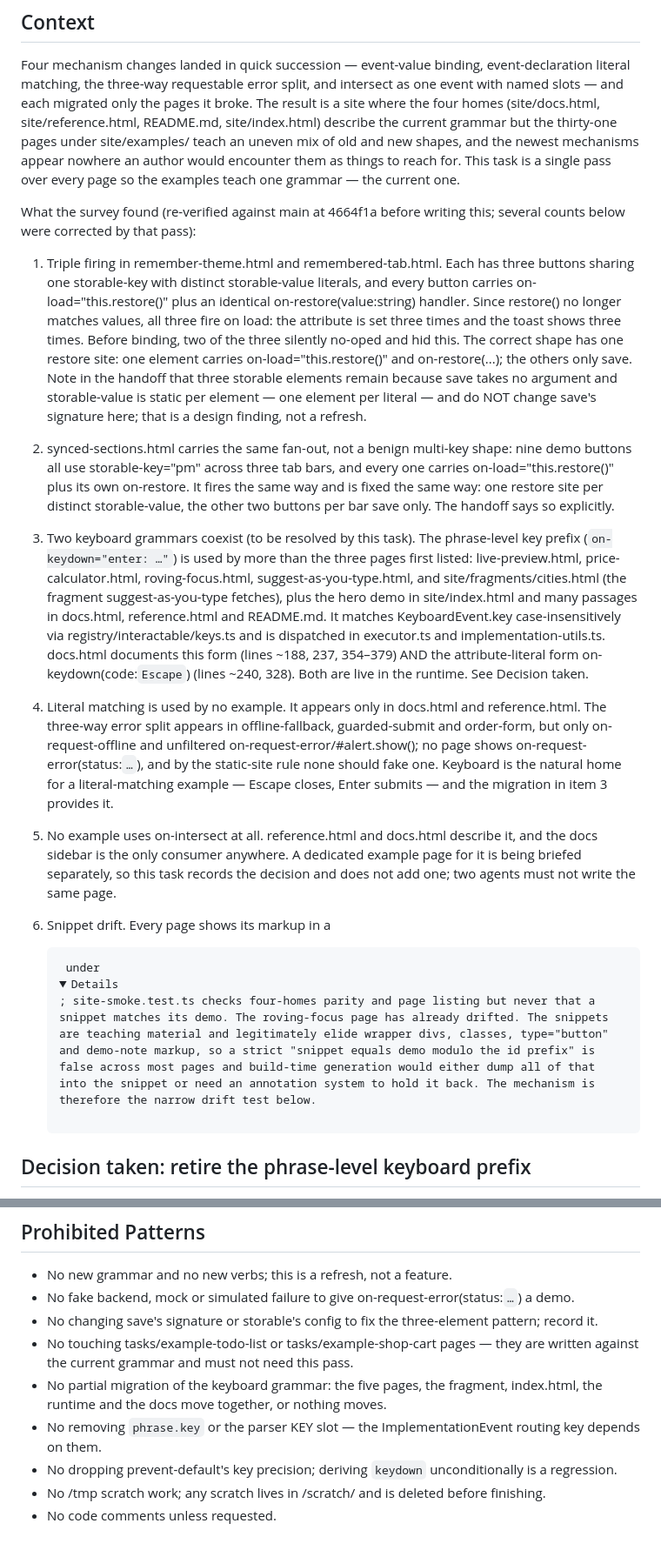
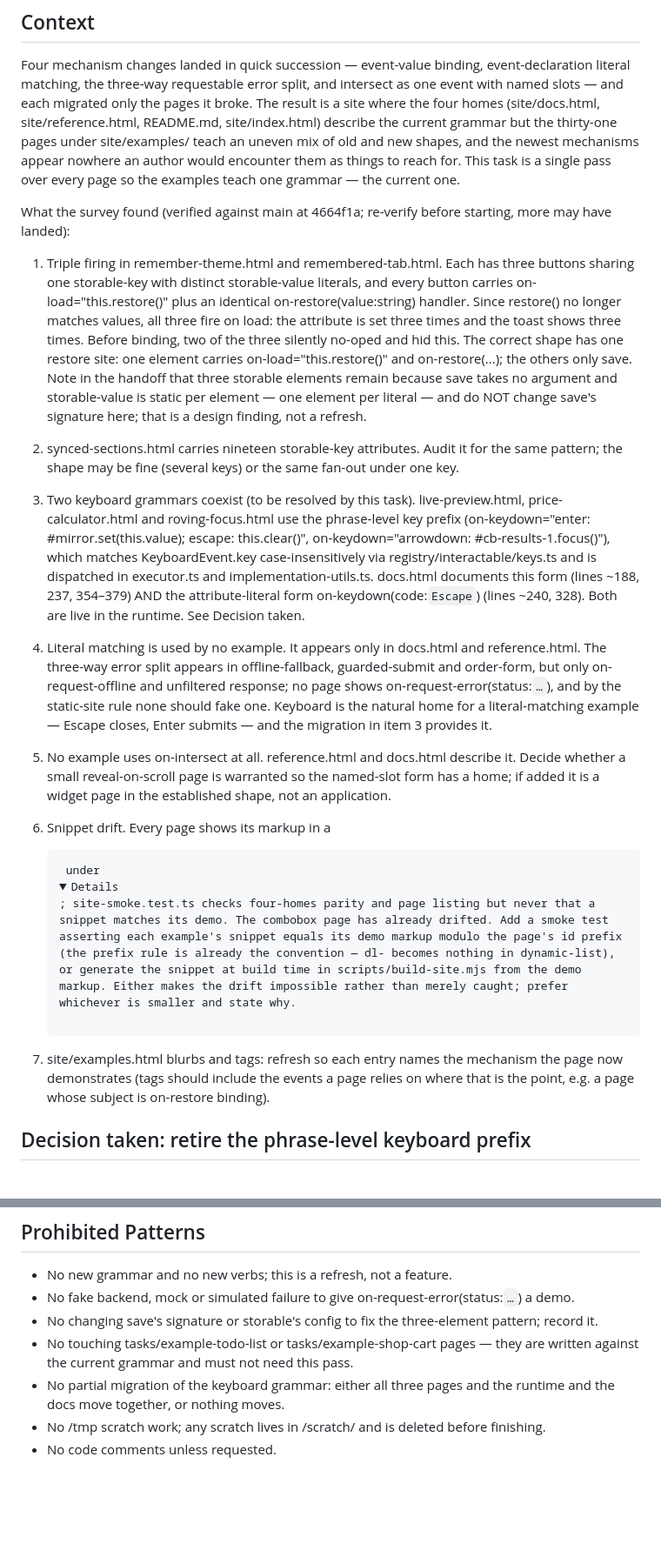
Before and after one commit to AceCodePt/interactably, a Markdown page: tasks/site-grammar-refresh/task.md, 2 parts joined by grey strips. Shown at 87% size. Rendered like a GitHub page; folded sections open; blank space fills up the shorter version.

```diff
--- a/tasks/site-grammar-refresh/task.md
+++ b/tasks/site-grammar-refresh/task.md
@@ -16,19 +16,21 @@ dependencies: []
 
 Four mechanism changes landed in quick succession — event-value binding, event-declaration literal matching, the three-way requestable error split, and intersect as one event with named slots — and each migrated only the pages it broke. The result is a site where the four homes (site/docs.html, site/reference.html, README.md, site/index.html) describe the current grammar but the thirty-one pages under site/examples/ teach an uneven mix of old and new shapes, and the newest mechanisms appear nowhere an author would encounter them as things to reach for. This task is a single pass over every page so the examples teach one grammar — the current one.
 
-What the survey found (re-verified against main at 4664f1a before writing this; several counts below were corrected by that pass):
+What the survey found (verified against main at 4664f1a; re-verify before starting, more may have landed):
 
 1. Triple firing in remember-theme.html and remembered-tab.html. Each has three buttons sharing one storable-key with distinct storable-value literals, and every button carries on-load="this.restore()" plus an identical on-restore(value:string) handler. Since restore() no longer matches values, all three fire on load: the attribute is set three times and the toast shows three times. Before binding, two of the three silently no-oped and hid this. The correct shape has one restore site: one element carries on-load="this.restore()" and on-restore(...); the others only save. Note in the handoff that three storable elements remain because save takes no argument and storable-value is static per element — one element per literal — and do NOT change save's signature here; that is a design finding, not a refresh.
 
-2. synced-sections.html carries the same fan-out, not a benign multi-key shape: nine demo buttons all use storable-key="pm" across three tab bars, and every one carries on-load="this.restore()" plus its own on-restore. It fires the same way and is fixed the same way: one restore site per distinct storable-value, the other two buttons per bar save only. The handoff says so explicitly.
+2. synced-sections.html carries nineteen storable-key attributes. Audit it for the same pattern; the shape may be fine (several keys) or the same fan-out under one key.
 
-3. Two keyboard grammars coexist (to be resolved by this task). The phrase-level key prefix (`on-keydown="enter: …"`) is used by more than the three pages first listed: live-preview.html, price-calculator.html, roving-focus.html, suggest-as-you-type.html, and site/fragments/cities.html (the fragment suggest-as-you-type fetches), plus the hero demo in site/index.html and many passages in docs.html, reference.html and README.md. It matches KeyboardEvent.key case-insensitively via registry/interactable/keys.ts and is dispatched in executor.ts and implementation-utils.ts. docs.html documents this form (lines ~188, 237, 354–379) AND the attribute-literal form on-keydown(code:`Escape`) (lines ~240, 328). Both are live in the runtime. See Decision taken.
+3. Two keyboard grammars coexist (to be resolved by this task). live-preview.html, price-calculator.html and roving-focus.html use the phrase-level key prefix (on-keydown="enter: #mirror.set(this.value); escape: this.clear()", on-keydown="arrowdown: #cb-results-1.focus()"), which matches KeyboardEvent.key case-insensitively via registry/interactable/keys.ts and is dispatched in executor.ts and implementation-utils.ts. docs.html documents this form (lines ~188, 237, 354–379) AND the attribute-literal form on-keydown(code:`Escape`) (lines ~240, 328). Both are live in the runtime. See Decision taken.
 
-4. Literal matching is used by no example. It appears only in docs.html and reference.html. The three-way error split appears in offline-fallback, guarded-submit and order-form, but only on-request-offline and unfiltered on-request-error/#alert.show(); no page shows on-request-error(status:`…`), and by the static-site rule none should fake one. Keyboard is the natural home for a literal-matching example — Escape closes, Enter submits — and the migration in item 3 provides it.
+4. Literal matching is used by no example. It appears only in docs.html and reference.html. The three-way error split appears in offline-fallback, guarded-submit and order-form, but only on-request-offline and unfiltered response; no page shows on-request-error(status:`…`), and by the static-site rule none should fake one. Keyboard is the natural home for a literal-matching example — Escape closes, Enter submits — and the migration in item 3 provides it.
 
-5. No example uses on-intersect at all. reference.html and docs.html describe it, and the docs sidebar is the only consumer anywhere. A dedicated example page for it is being briefed separately, so this task records the decision and does not add one; two agents must not write the same page.
+5. No example uses on-intersect at all. reference.html and docs.html describe it. Decide whether a small reveal-on-scroll page is warranted so the named-slot form has a home; if added it is a widget page in the established shape, not an application.
 
-6. Snippet drift. Every page shows its markup in a <pre> under <details>; site-smoke.test.ts checks four-homes parity and page listing but never that a snippet matches its demo. The roving-focus page has already drifted. The snippets are teaching material and legitimately elide wrapper divs, classes, `type="button"` and demo-note markup, so a strict "snippet equals demo modulo the id prefix" is false across most pages and build-time generation would either dump all of that into the snippet or need an annotation system to hold it back. The mechanism is therefore the narrow drift test below.
+6. Snippet drift. Every page shows its markup in a <pre> under <details>; site-smoke.test.ts checks four-homes parity and page listing but never that a snippet matches its demo. The combobox page has already drifted. Add a smoke test asserting each example's snippet equals its demo markup modulo the page's id prefix (the prefix rule is already the convention — dl- becomes nothing in dynamic-list), or generate the snippet at build time in scripts/build-site.mjs from the demo markup. Either makes the drift impossible rather than merely caught; prefer whichever is smaller and state why.
+
+7. site/examples.html blurbs and tags: refresh so each entry names the mechanism the page now demonstrates (tags should include the events a page relies on where that is the point, e.g. a page whose subject is on-restore binding).
 
 ## Decision taken: retire the phrase-level keyboard prefix
 
@@ -62,8 +59,6 @@ On the committed tree: `pnpm run build` then `pnpm test` and `pnpm run check` al
 - No fake backend, mock or simulated failure to give on-request-error(status:`…`) a demo.
 - No changing save's signature or storable's config to fix the three-element pattern; record it.
 - No touching tasks/example-todo-list or tasks/example-shop-cart pages — they are written against the current grammar and must not need this pass.
-- No partial migration of the keyboard grammar: the five pages, the fragment, index.html, the runtime and the docs move together, or nothing moves.
-- No removing `phrase.key` or the parser KEY slot — the ImplementationEvent routing key depends on them.
-- No dropping prevent-default's key precision; deriving `keydown` unconditionally is a regression.
+- No partial migration of the keyboard grammar: either all three pages and the runtime and the docs move together, or nothing moves.
 - No /tmp scratch work; any scratch lives in <repo>/scratch/ and is deleted before finishing.
 - No code comments unless requested.
```
Also changed, not shown: other parts of tasks/site-grammar-refresh/task.md (+8 -13 lines).
